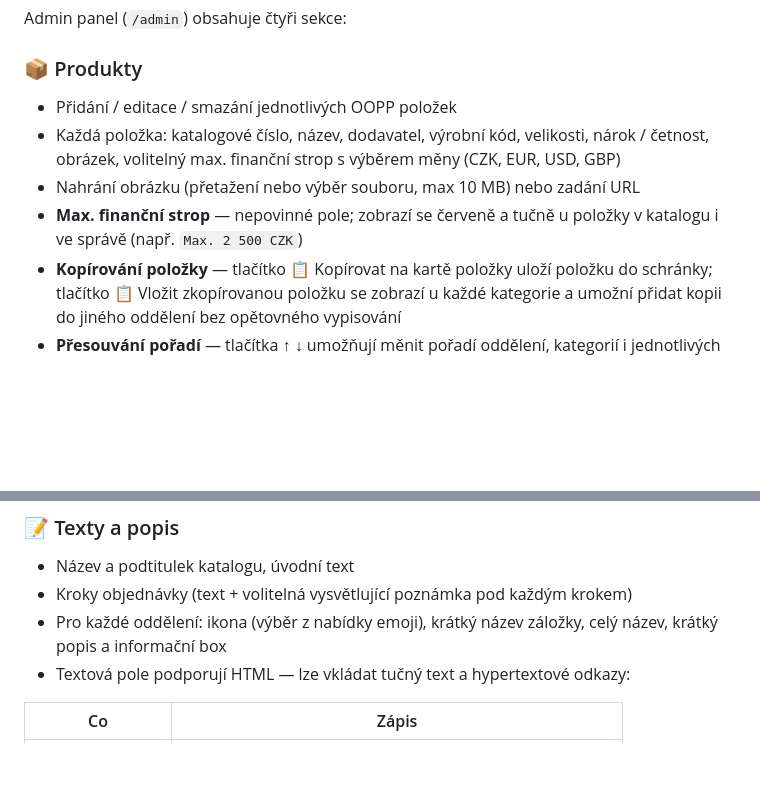
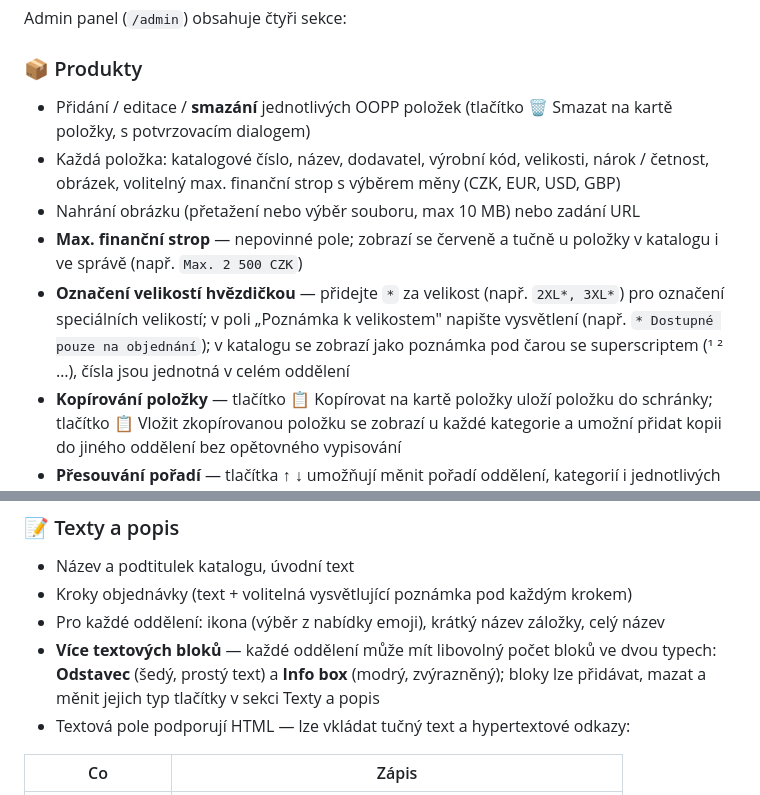
Before and after one commit to ekaterinavoj/-katalog-oopp-, a Markdown page: README.md, 2 parts joined by grey strips. Rendered like a GitHub page; blank space fills up the shorter version.

Commit message:
Update README: document item delete, size footnotes, multiple text blocks
Co-Authored-By: Claude Sonnet 4.6 <noreply@anthropic.com>

```diff
--- a/README.md
+++ b/README.md
@@ -46,10 +46,11 @@ Katalog OOPP_html/
 Admin panel (`/admin`) obsahuje čtyři sekce:
 
 ### 📦 Produkty
-- Přidání / editace / smazání jednotlivých OOPP položek
+- Přidání / editace / **smazání** jednotlivých OOPP položek (tlačítko 🗑 Smazat na kartě položky, s potvrzovacím dialogem)
 - Každá položka: katalogové číslo, název, dodavatel, výrobní kód, velikosti, nárok / četnost, obrázek, volitelný max. finanční strop s výběrem měny (CZK, EUR, USD, GBP)
 - Nahrání obrázku (přetažení nebo výběr souboru, max 10 MB) nebo zadání URL
 - **Max. finanční strop** — nepovinné pole; zobrazí se červeně a tučně u položky v katalogu i ve správě (např. `Max. 2 500 CZK`)
+- **Označení velikostí hvězdičkou** — přidejte `*` za velikost (např. `2XL*, 3XL*`) pro označení speciálních velikostí; v poli „Poznámka k velikostem" napište vysvětlení (např. `* Dostupné pouze na objednání`); v katalogu se zobrazí jako poznámka pod čarou se superscriptem (¹ ² …), čísla jsou jednotná v celém oddělení
 - **Kopírování položky** — tlačítko 📋 Kopírovat na kartě položky uloží položku do schránky; tlačítko 📋 Vložit zkopírovanou položku se zobrazí u každé kategorie a umožní přidat kopii do jiného oddělení bez opětovného vypisování
 - **Přesouvání pořadí** — tlačítka ↑ ↓ umožňují měnit pořadí oddělení, kategorií i jednotlivých položek
 - Přidání / přejmenování / smazání kategorií v rámci oddělení (přejmenování se automaticky synchronizuje do všech oddělení se stejným názvem kategorie)
@@ -64,7 +65,8 @@ Admin panel (`/admin`) obsahuje čtyři sekce:
 ### 📝 Texty a popis
 - Název a podtitulek katalogu, úvodní text
 - Kroky objednávky (text + volitelná vysvětlující poznámka pod každým krokem)
-- Pro každé oddělení: ikona (výběr z nabídky emoji), krátký název záložky, celý název, krátký popis a informační box
+- Pro každé oddělení: ikona (výběr z nabídky emoji), krátký název záložky, celý název
+- **Více textových bloků** — každé oddělení může mít libovolný počet bloků ve dvou typech: **Odstavec** (šedý, prostý text) a **Info box** (modrý, zvýrazněný); bloky lze přidávat, mazat a měnit jejich typ tlačítky v sekci Texty a popis
 - Textová pole podporují HTML — lze vkládat tučný text a hypertextové odkazy:
 
 | Co | Zápis |
```
